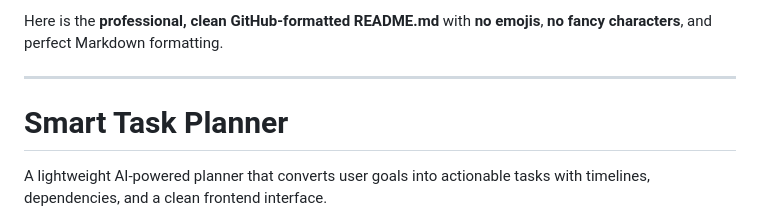
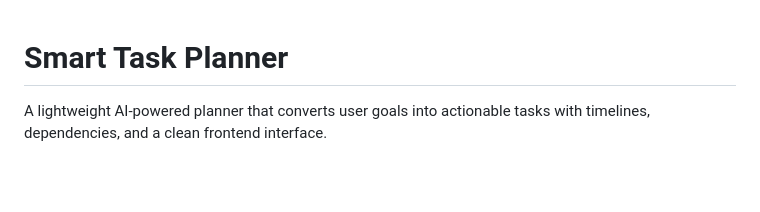
Before and after one commit to gaurav0970/Smart-Task-Planner, a Markdown page: README.md, the part around the change. GitHub-like rendering; blank space fills up the shorter version.

Commit message:
Revise README formatting and content

```diff
--- a/README.md
+++ b/README.md
@@ -1,7 +1,3 @@
-Here is the **professional, clean GitHub-formatted README.md** with **no emojis**, **no fancy characters**, and perfect Markdown formatting.
-
----
-
 # Smart Task Planner
 
 A lightweight AI-powered planner that converts user goals into actionable tasks with timelines, dependencies, and a clean frontend interface.
```
